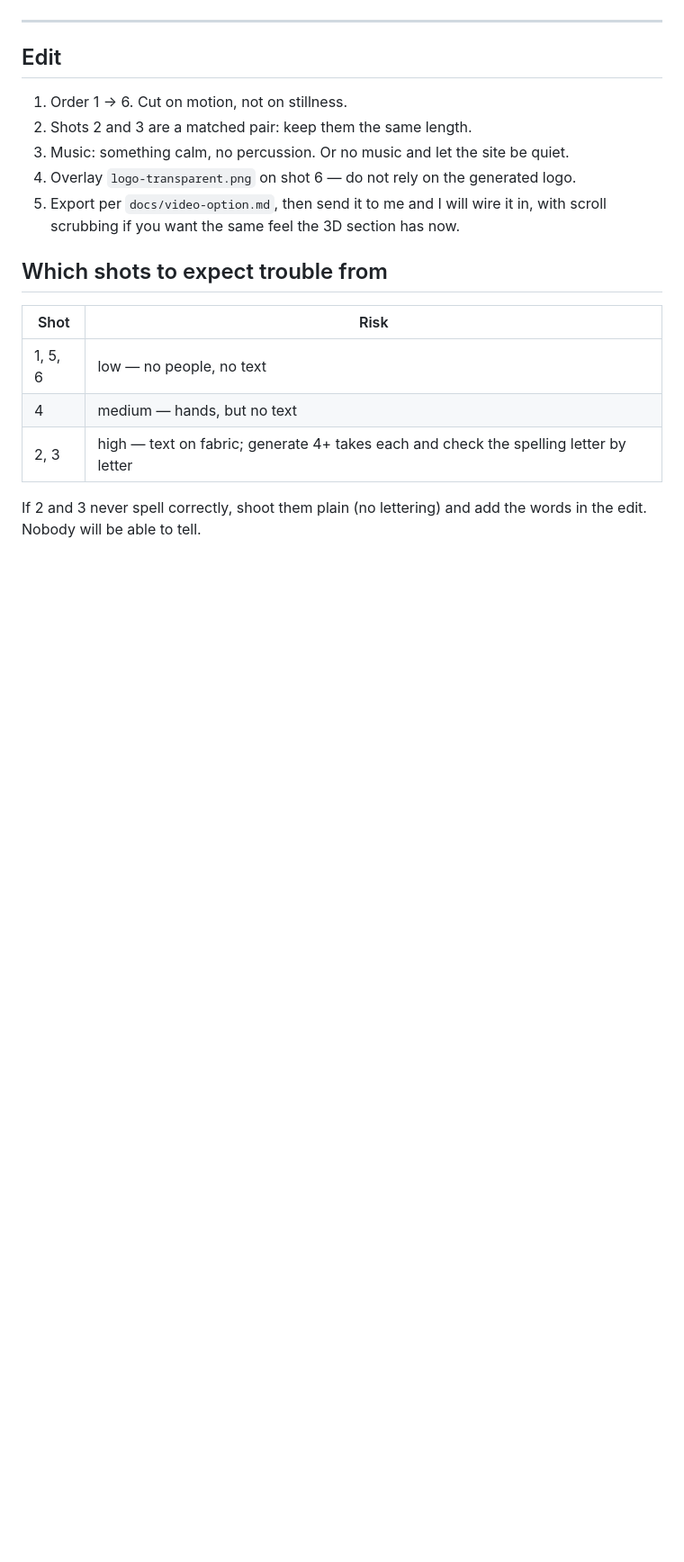
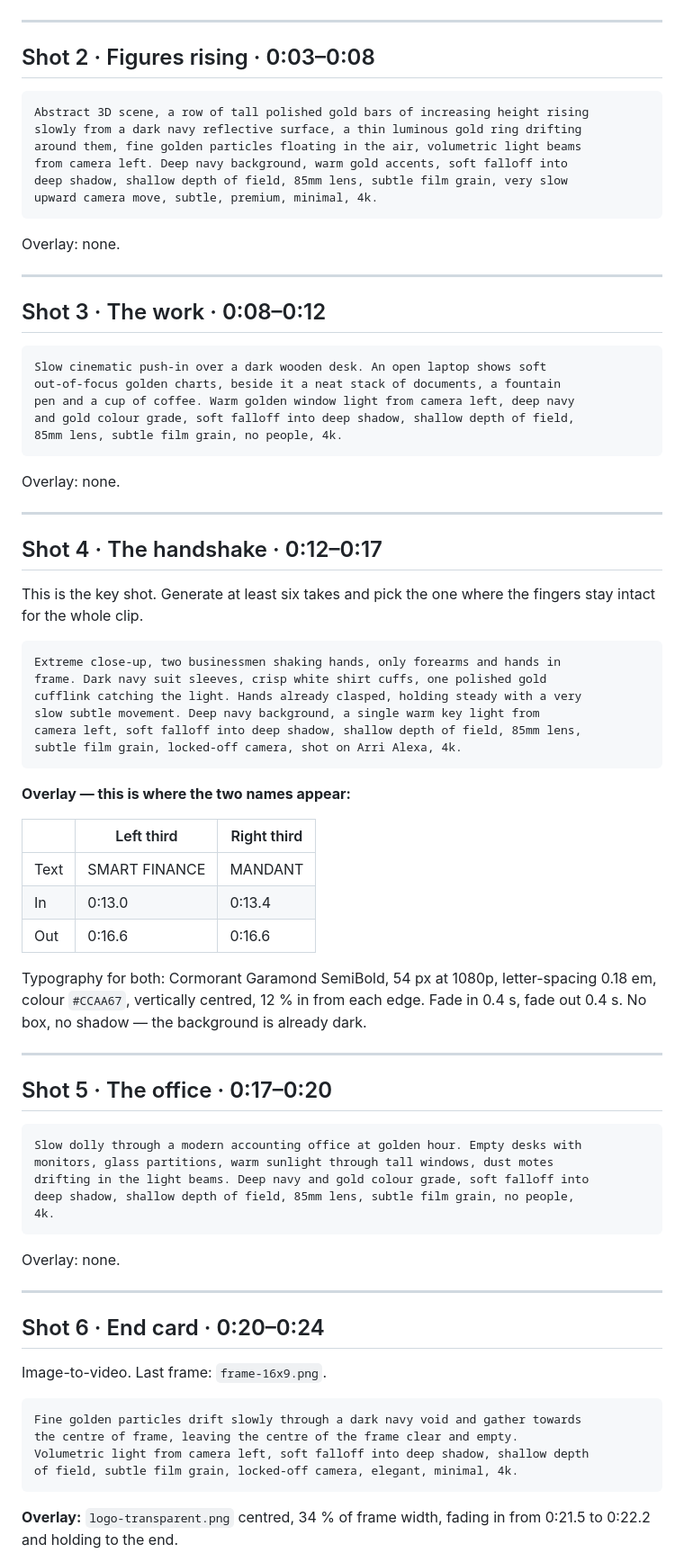
Before and after one commit to wadeemasri70-a11y/finance-smart, a Markdown page: docs/video-shotlist.md, the part around one of its changes. Shown at 90% size. Rendered like a GitHub page; blank space fills up the shorter version.

````diff
--- a/docs/video-shotlist.md
+++ b/docs/video-shotlist.md
@@ -75,22 +47,88 @@ minimal
 
 ---
 
-## Edit
+## Shot 2 · Figures rising · 0:03–0:08
 
-1. Order 1 → 6. Cut on motion, not on stillness.
-2. Shots 2 and 3 are a matched pair: keep them the same length.
-3. Music: something calm, no percussion. Or no music and let the site be quiet.
-4. Overlay `logo-transparent.png` on shot 6 — do not rely on the generated logo.
-5. Export per `docs/video-option.md`, then send it to me and I will wire it in,
-   with scroll scrubbing if you want the same feel the 3D section has now.
+```
+Abstract 3D scene, a row of tall polished gold bars of increasing height rising
+slowly from a dark navy reflective surface, a thin luminous gold ring drifting
+around them, fine golden particles floating in the air, volumetric light beams
+from camera left. Deep navy background, warm gold accents, soft falloff into
+deep shadow, shallow depth of field, 85mm lens, subtle film grain, very slow
+upward camera move, subtle, premium, minimal, 4k.
+```
 
-## Which shots to expect trouble from
+Overlay: none.
 
-| Shot | Risk |
-|------|------|
-| 1, 5, 6 | low — no people, no text |
-| 4 | medium — hands, but no text |
-| 2, 3 | high — text on fabric; generate 4+ takes each and check the spelling letter by letter |
+---
 
-If 2 and 3 never spell correctly, shoot them plain (no lettering) and add the
-words in the edit. Nobody will be able to tell.
+## Shot 3 · The work · 0:08–0:12
+
+```
+Slow cinematic push-in over a dark wooden desk. An open laptop shows soft
+out-of-focus golden charts, beside it a neat stack of documents, a fountain
+pen and a cup of coffee. Warm golden window light from camera left, deep navy
+and gold colour grade, soft falloff into deep shadow, shallow depth of field,
+85mm lens, subtle film grain, no people, 4k.
+```
+
+Overlay: none.
+
+---
+
+## Shot 4 · The handshake · 0:12–0:17
+
+This is the key shot. Generate at least six takes and pick the one where the
+fingers stay intact for the whole clip.
+
+```
+Extreme close-up, two businessmen shaking hands, only forearms and hands in
+frame. Dark navy suit sleeves, crisp white shirt cuffs, one polished gold
+cufflink catching the light. Hands already clasped, holding steady with a very
+slow subtle movement. Deep navy background, a single warm key light from
+camera left, soft falloff into deep shadow, shallow depth of field, 85mm lens,
+subtle film grain, locked-off camera, shot on Arri Alexa, 4k.
+```
+
+**Overlay — this is where the two names appear:**
+
+| | Left third | Right third |
+|---|---|---|
+| Text | SMART FINANCE | MANDANT |
+| In | 0:13.0 | 0:13.4 |
+| Out | 0:16.6 | 0:16.6 |
+
+Typography for both: Cormorant Garamond SemiBold, 54 px at 1080p, letter-spacing
+0.18 em, colour `#CCAA67`, vertically centred, 12 % in from each edge. Fade in
+0.4 s, fade out 0.4 s. No box, no shadow — the background is already dark.
+
+---
+
+## Shot 5 · The office · 0:17–0:20
+
+```
+Slow dolly through a modern accounting office at golden hour. Empty desks with
+monitors, glass partitions, warm sunlight through tall windows, dust motes
+drifting in the light beams. Deep navy and gold colour grade, soft falloff into
+deep shadow, shallow depth of field, 85mm lens, subtle film grain, no people,
+4k.
+```
+
+Overlay: none.
+
+---
+
+## Shot 6 · End card · 0:20–0:24
+
+Image-to-video. Last frame: `frame-16x9.png`.
+
+```
+Fine golden particles drift slowly through a dark navy void and gather towards
+the centre of frame, leaving the centre of the frame clear and empty.
+Volumetric light from camera left, soft falloff into deep shadow, shallow depth
+of field, subtle film grain, locked-off camera, elegant, minimal, 4k.
+```
+
+**Overlay:** `logo-transparent.png` centred, 34 % of frame width, fading in
+from 0:21.5 to 0:22.2 and holding to the end.
+
````
Also changed, not shown: other parts of docs/video-shotlist.md (+62 -59 lines).
